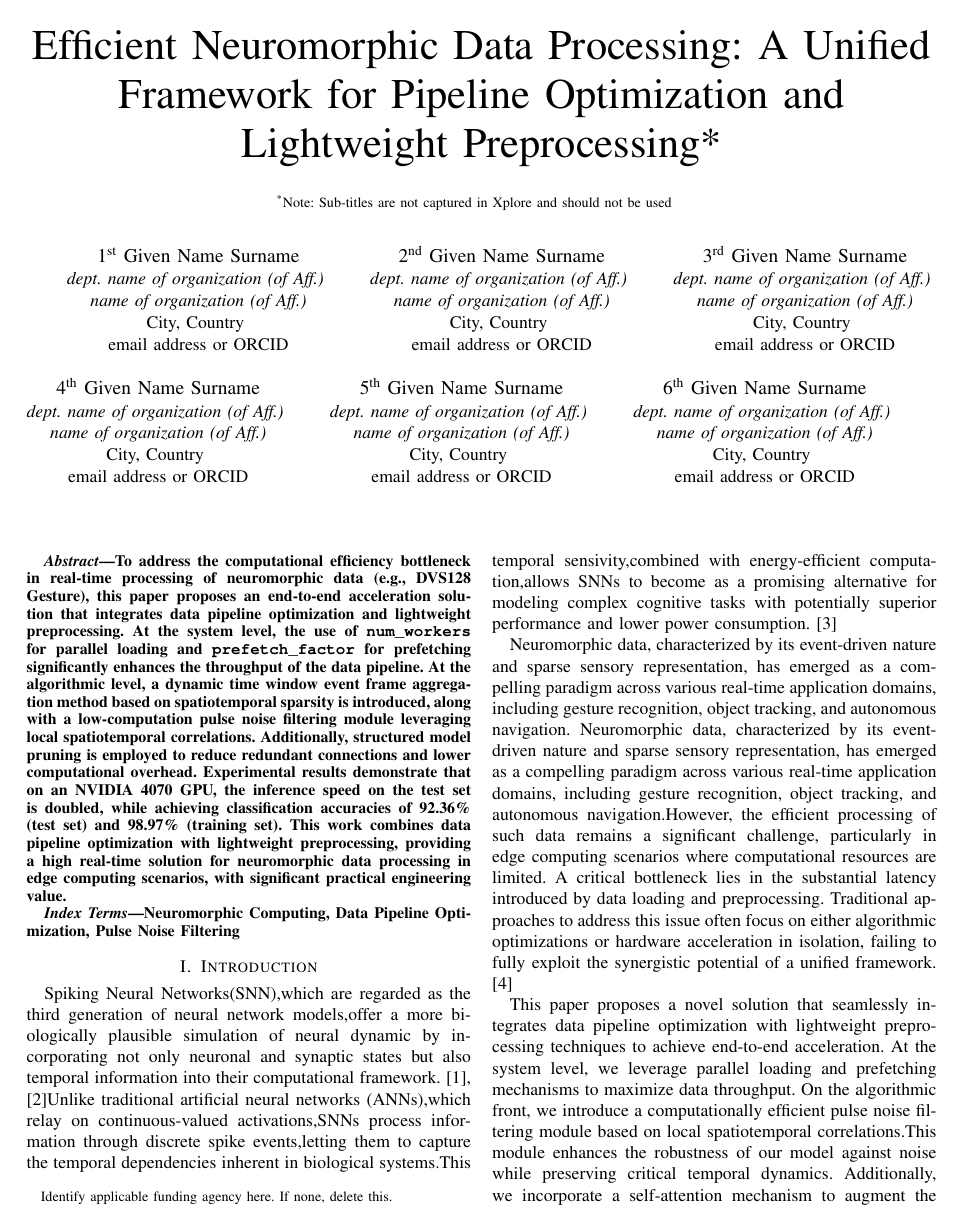
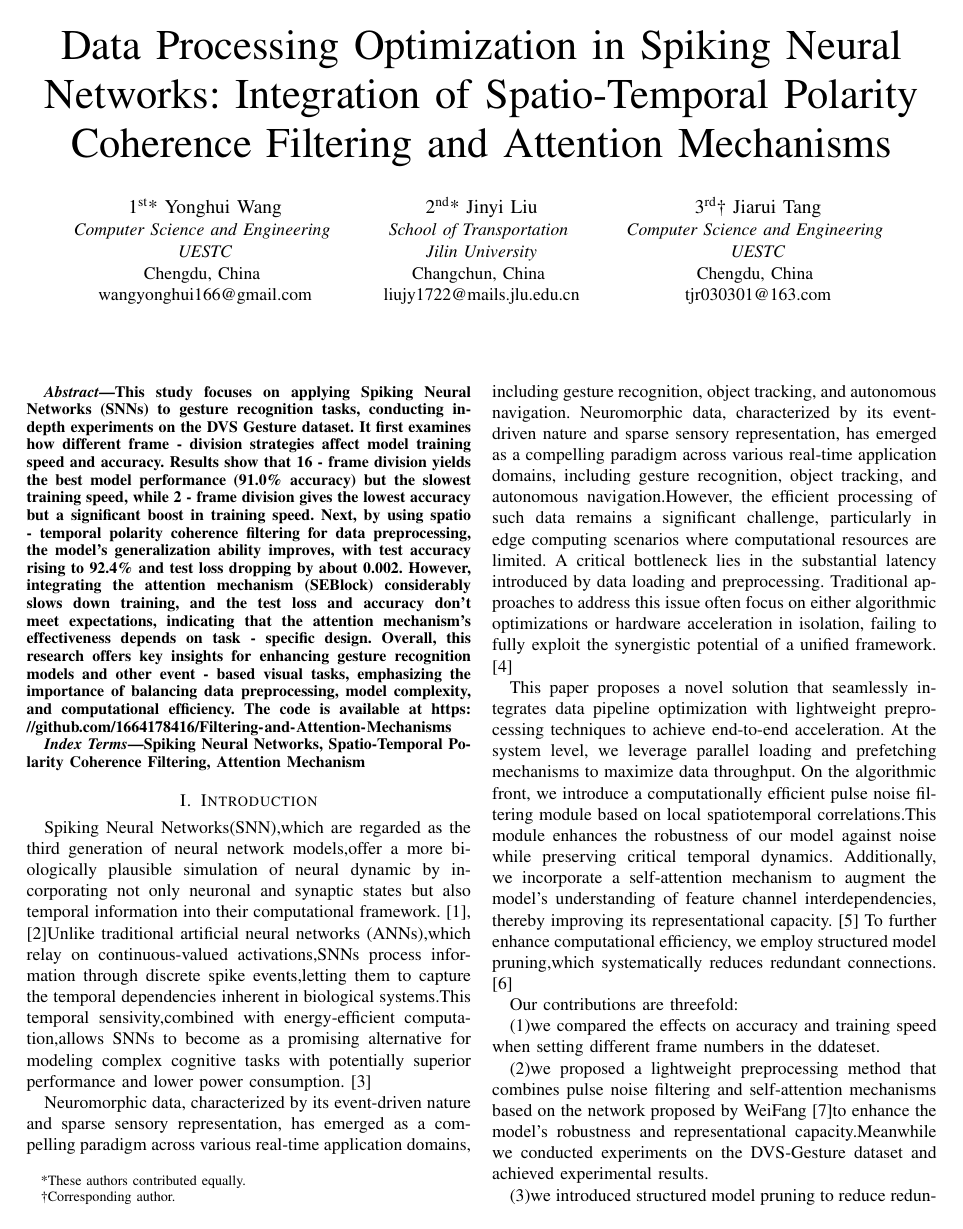
Before and after one commit to 1664178416/Filtering-and-Attention-Mechanisms, a LaTeX paper (MIND.tex): page 1 of 6. Compiled offline with pdfLaTeX; a missing font is replaced by an installed copy or a similar font; a LaTeX package or settings file that is missing is left out.

Commit message:
merge url

```diff
--- a/MIND.tex
+++ b/MIND.tex
@@ -12,63 +13,42 @@
     T\kern-.1667em\lower.7ex\hbox{E}\kern-.125emX}}
 \begin{document}
 
-\title{Efficient Neuromorphic Data Processing: A Unified Framework for Pipeline Optimization and Lightweight Preprocessing*\\
-{\footnotesize \textsuperscript{*}Note: Sub-titles are not captured in Xplore and
-should not be used}
-\thanks{Identify applicable funding agency here. If none, delete this.}
+\title{Data Processing Optimization in Spiking Neural Networks: Integration of Spatio-Temporal Polarity Coherence Filtering and Attention Mechanisms\\
+
+\thanks{ *These authors contributed equally.
+
+ †Corresponding author.}
 }
 
-\author{\IEEEauthorblockN{1\textsuperscript{st} Given Name Surname}
-\IEEEauthorblockA{\textit{dept. name of organization (of Aff.)} \\
-\textit{name of organization (of Aff.)}\\
-City, Country \\
-email address or ORCID}
+\author{\IEEEauthorblockN{1\textsuperscript{st}* Yonghui Wang}
+\IEEEauthorblockA{\textit{Computer Science and Engineering} \\
+\textit{UESTC}\\
+Chengdu, China \\
+wangyonghui166@gmail.com}
 \and
-\IEEEauthorblockN{2\textsuperscript{nd} Given Name Surname}
-\IEEEauthorblockA{\textit{dept. name of organization (of Aff.)} \\
-\textit{name of organization (of Aff.)}\\
-City, Country \\
-email address or ORCID}
+\IEEEauthorblockN{2\textsuperscript{nd}* Jinyi Liu}
+\IEEEauthorblockA{\textit{School of Transportation} \\
+\textit{Jilin University}\\
+Changchun, China \\
+liujy1722@mails.jlu.edu.cn}
 \and
-\IEEEauthorblockN{3\textsuperscript{rd} Given Name Surname}
-\IEEEauthorblockA{\textit{dept. name of organization (of Aff.)} \\
-\textit{name of organization (of Aff.)}\\
-City, Country \\
-email address or ORCID}
-\and
-\IEEEauthorblockN{4\textsuperscript{th} Given Name Surname}
-\IEEEauthorblockA{\textit{dept. name of organization (of Aff.)} \\
-\textit{name of organization (of Aff.)}\\
-City, Country \\
-email address or ORCID}
-\and
-\IEEEauthorblockN{5\textsuperscript{th} Given Name Surname}
-\IEEEauthorblockA{\textit{dept. name of organization (of Aff.)} \\
-\textit{name of organization (of Aff.)}\\
-City, Country \\
-email address or ORCID}
-\and
-\IEEEauthorblockN{6\textsuperscript{th} Given Name Surname}
-\IEEEauthorblockA{\textit{dept. name of organization (of Aff.)} \\
-\textit{name of organization (of Aff.)}\\
-City, Country \\
-email address or ORCID}
+\IEEEauthorblockN{3\textsuperscript{rd}† Jiarui Tang}
+\IEEEauthorblockA{\textit{Computer Science and Engineering} \\
+\textit{UESTC}\\
+Chengdu, China \\
+tjr030301@163.com}
 }
 
 \maketitle
 
 \begin{abstract}
-To address the computational efficiency bottleneck in real-time processing of neuromorphic data (e.g., DVS128 Gesture),
-this paper proposes an end-to-end acceleration solution that integrates data pipeline optimization and lightweight preprocessing.
-At the system level, the use of \texttt{num\_workers} for parallel loading and \texttt{prefetch\_factor} for prefetching significantly enhances the throughput of the data pipeline.
-At the algorithmic level, a dynamic time window event frame aggregation method based on spatiotemporal sparsity is introduced, along with a low-computation pulse noise filtering module leveraging local spatiotemporal correlations.
-Additionally, structured model pruning is employed to reduce redundant connections and lower computational overhead. Experimental results demonstrate that on an NVIDIA 4070 GPU, the inference speed on the test set is doubled,
-while achieving classification accuracies of 92.36\% (test set) and 98.97\% (training set).
-This work combines data pipeline optimization with lightweight preprocessing, providing a high real-time solution for neuromorphic data processing in edge computing scenarios, with significant practical engineering value.
+\sloppy
+This study focuses on applying Spiking Neural Networks (SNNs) to gesture recognition tasks, conducting in-depth experiments on the DVS Gesture dataset. It first examines how different frame - division strategies affect model training speed and accuracy. Results show that 16 - frame division yields the best model performance (91.0\% accuracy) but the slowest training speed, while 2 - frame division gives the lowest accuracy but a significant boost in training speed. Next, by using spatio - temporal polarity coherence filtering for data preprocessing, the model's generalization ability improves, with test accuracy rising to 92.4\% and test loss dropping by about 0.002. However, integrating the attention mechanism (SEBlock) considerably slows down training, and the test loss and accuracy don't meet expectations, indicating that the attention mechanism's effectiveness depends on task - specific design. Overall, this research offers key insights for enhancing gesture recognition models and other event - based visual tasks, emphasizing the importance of balancing data preprocessing, model complexity, and computational efficiency.
+The code is available at \url{https://github.com/1664178416/Filtering-and-Attention-Mechanisms}
 \end{abstract}
 
 \begin{IEEEkeywords}
-Neuromorphic Computing, Data Pipeline Optimization, Pulse Noise Filtering
+Spiking Neural Networks, Spatio-Temporal Polarity Coherence Filtering, Attention Mechanism
 \end{IEEEkeywords}
 
 \section{Introduction}
```
Also changed, not shown: MIND.tex (22 more changed lines), 2 other files.
